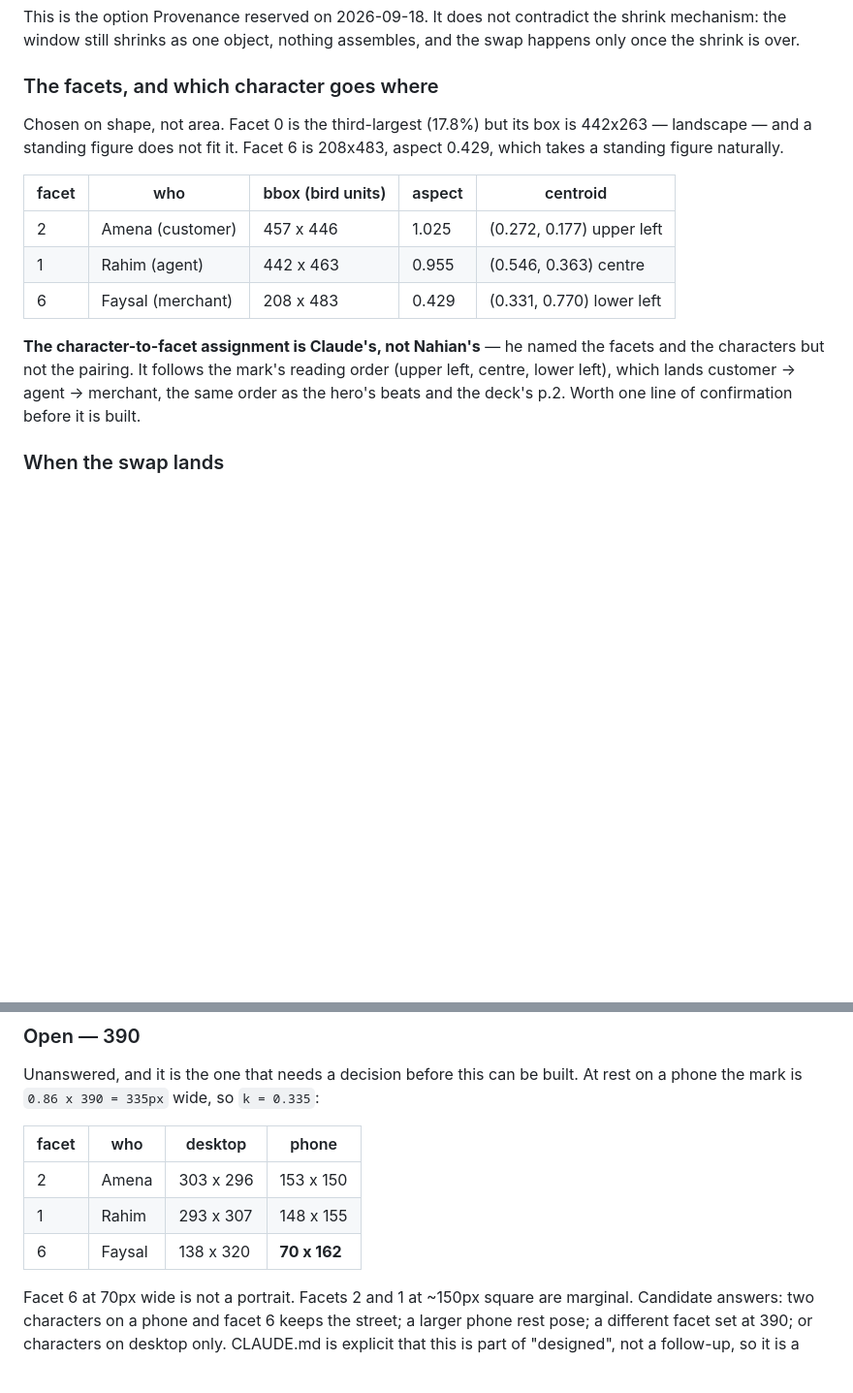
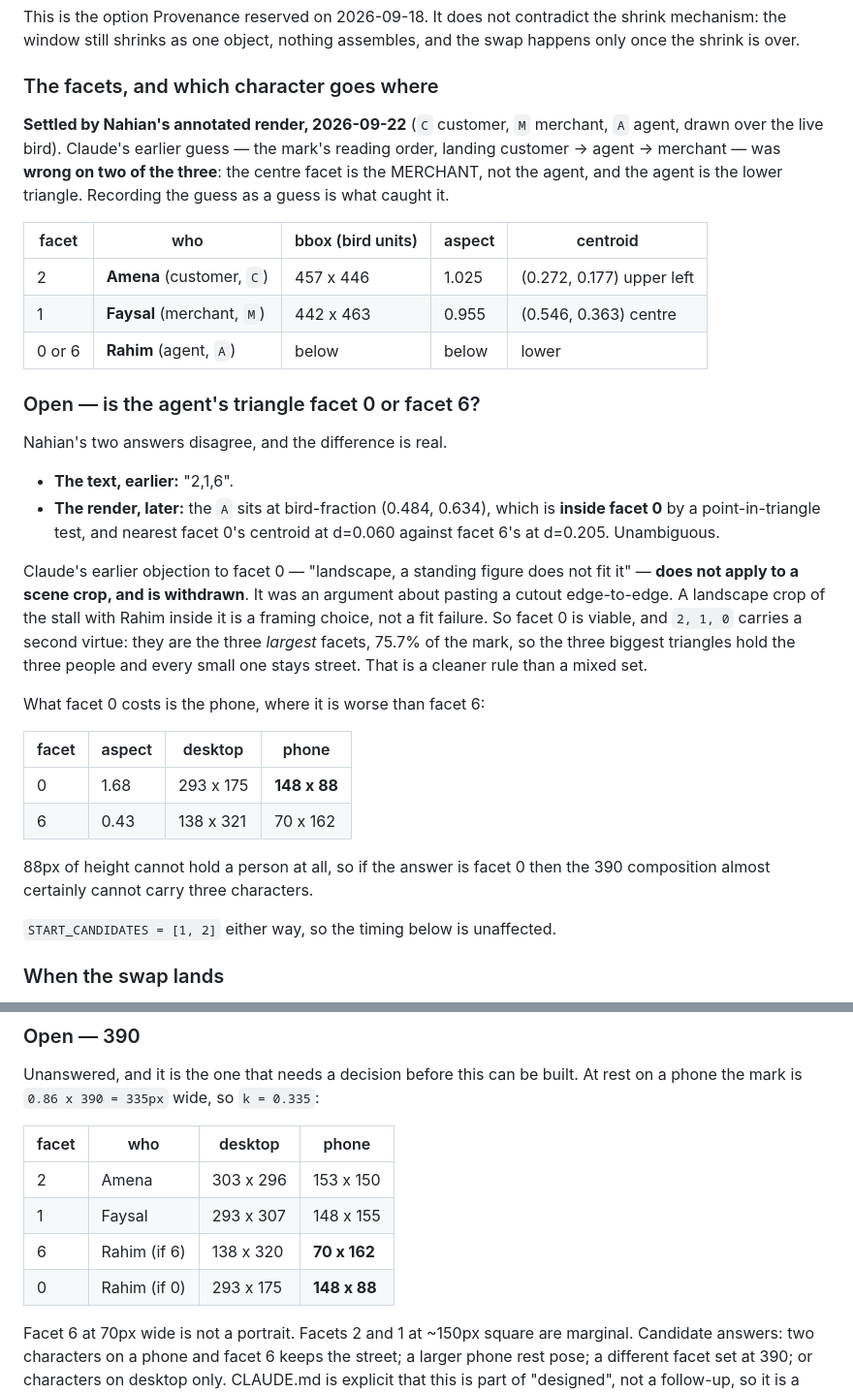
Before and after one commit to nahianmd/bkash-site, a Markdown page: specs/sections/bird.md, 2 parts joined by grey strips. Shown at 97% size. Drawn GitHub-style; blank space fills up the shorter version.

Commit message:
bird: the annotated render settles the pairing, and contradicts 2,1,6
Nahian's marked-up bird (C customer, M merchant, A agent) fixes the
assignment. Claude's guess — the mark's reading order, landing
customer/agent/merchant — was wrong on two of three: the centre facet is
the MERCHANT (Faysal), and the agent (Rahim) is the lower triangle.
Recording the guess as a guess is what caught it.

  facet 2  upper left  C  Amena   customer
  facet 1  centre      M  Faysal  merchant
  facet 0  lower       A  Rahim   agent

But the render puts A at bird-fraction (0.484, 0.634), inside facet 0 —
not facet 6, which the earlier text answer named. Verified by
point-in-triangle and by centroid distance: 0.060 to facet 0 against
0.205 to facet 6. Recorded as open rather than guessed at.

Also withdraws Claude's objection to facet 0. "Landscape, a standing
figure does not fit it" was an argument about pasting a cutout; with a
scene crop, a letterbox view of the stall is a framing choice, not a fit
failure. 2,1,0 additionally means the three largest facets — 75.7% of
the mark — hold the three people while every small one stays street.

What facet 0 costs is the phone: 148x88 against facet 6's 70x162. 88px
of height cannot hold a person, so facet 0 likely rules out three
characters at 390.

Co-Authored-By: Claude Opus 5 <noreply@anthropic.com>

```diff
--- a/specs/sections/bird.md
+++ b/specs/sections/bird.md
@@ -222,21 +222,46 @@ assembles, and the swap happens only once the shrink is over.
 
 ### The facets, and which character goes where
 
-Chosen on shape, not area. Facet 0 is the third-largest (17.8%) but its box is
-442x263 — landscape — and a standing figure does not fit it. Facet 6 is 208x483,
-aspect 0.429, which takes a standing figure naturally.
+**Settled by Nahian's annotated render, 2026-09-22** (`C` customer, `M`
+merchant, `A` agent, drawn over the live bird). Claude's earlier guess — the
+mark's reading order, landing customer -> agent -> merchant — was **wrong on
+two of the three**: the centre facet is the MERCHANT, not the agent, and the
+agent is the lower triangle. Recording the guess as a guess is what caught it.
 
-| facet | who               | bbox (bird units) | aspect | centroid                  |
-| ----- | ----------------- | ----------------- | ------ | ------------------------- |
-| 2     | Amena (customer)  | 457 x 446         | 1.025  | (0.272, 0.177) upper left |
-| 1     | Rahim (agent)     | 442 x 463         | 0.955  | (0.546, 0.363) centre     |
-| 6     | Faysal (merchant) | 208 x 483         | 0.429  | (0.331, 0.770) lower left |
+| facet  | who                        | bbox (bird units) | aspect | centroid                  |
+| ------ | -------------------------- | ----------------- | ------ | ------------------------- |
+| 2      | **Amena** (customer, `C`)  | 457 x 446         | 1.025  | (0.272, 0.177) upper left |
+| 1      | **Faysal** (merchant, `M`) | 442 x 463         | 0.955  | (0.546, 0.363) centre     |
+| 0 or 6 | **Rahim** (agent, `A`)     | below             | below  | lower                     |
 
-**The character-to-facet assignment is Claude's, not Nahian's** — he named the
-facets and the characters but not the pairing. It follows the mark's reading
-order (upper left, centre, lower left), which lands customer -> agent ->
-merchant, the same order as the hero's beats and the deck's p.2. Worth one line
-of confirmation before it is built.
+### Open — is the agent's triangle facet 0 or facet 6?
+
+Nahian's two answers disagree, and the difference is real.
+
+- **The text, earlier:** "2,1,6".
+- **The render, later:** the `A` sits at bird-fraction (0.484, 0.634), which is
+  **inside facet 0** by a point-in-triangle test, and nearest facet 0's
+  centroid at d=0.060 against facet 6's at d=0.205. Unambiguous.
+
+Claude's earlier objection to facet 0 — "landscape, a standing figure does not
+fit it" — **does not apply to a scene crop, and is withdrawn**. It was an
+argument about pasting a cutout edge-to-edge. A landscape crop of the stall
+with Rahim inside it is a framing choice, not a fit failure. So facet 0 is
+viable, and `2, 1, 0` carries a second virtue: they are the three _largest_
+facets, 75.7% of the mark, so the three biggest triangles hold the three people
+and every small one stays street. That is a cleaner rule than a mixed set.
+
+What facet 0 costs is the phone, where it is worse than facet 6:
+
+| facet | aspect | desktop   | phone        |
+| ----- | ------ | --------- | ------------ |
+| 0     | 1.68   | 293 x 175 | **148 x 88** |
+| 6     | 0.43   | 138 x 321 | 70 x 162     |
+
+88px of height cannot hold a person at all, so if the answer is facet 0 then
+the 390 composition almost certainly cannot carry three characters.
+
+`START_CANDIDATES = [1, 2]` either way, so the timing below is unaffected.
 
 ### When the swap lands
 
@@ -305,11 +330,12 @@ Three ways out, none of them free:
 Unanswered, and it is the one that needs a decision before this can be built.
 At rest on a phone the mark is `0.86 x 390 = 335px` wide, so `k = 0.335`:
 
-| facet | who    | desktop   | phone        |
-| ----- | ------ | --------- | ------------ |
-| 2     | Amena  | 303 x 296 | 153 x 150    |
-| 1     | Rahim  | 293 x 307 | 148 x 155    |
-| 6     | Faysal | 138 x 320 | **70 x 162** |
+| facet | who          | desktop   | phone        |
+| ----- | ------------ | --------- | ------------ |
+| 2     | Amena        | 303 x 296 | 153 x 150    |
+| 1     | Faysal       | 293 x 307 | 148 x 155    |
+| 6     | Rahim (if 6) | 138 x 320 | **70 x 162** |
+| 0     | Rahim (if 0) | 293 x 175 | **148 x 88** |
 
 Facet 6 at 70px wide is not a portrait. Facets 2 and 1 at ~150px square are
 marginal. Candidate answers: two characters on a phone and facet 6 keeps the
```
